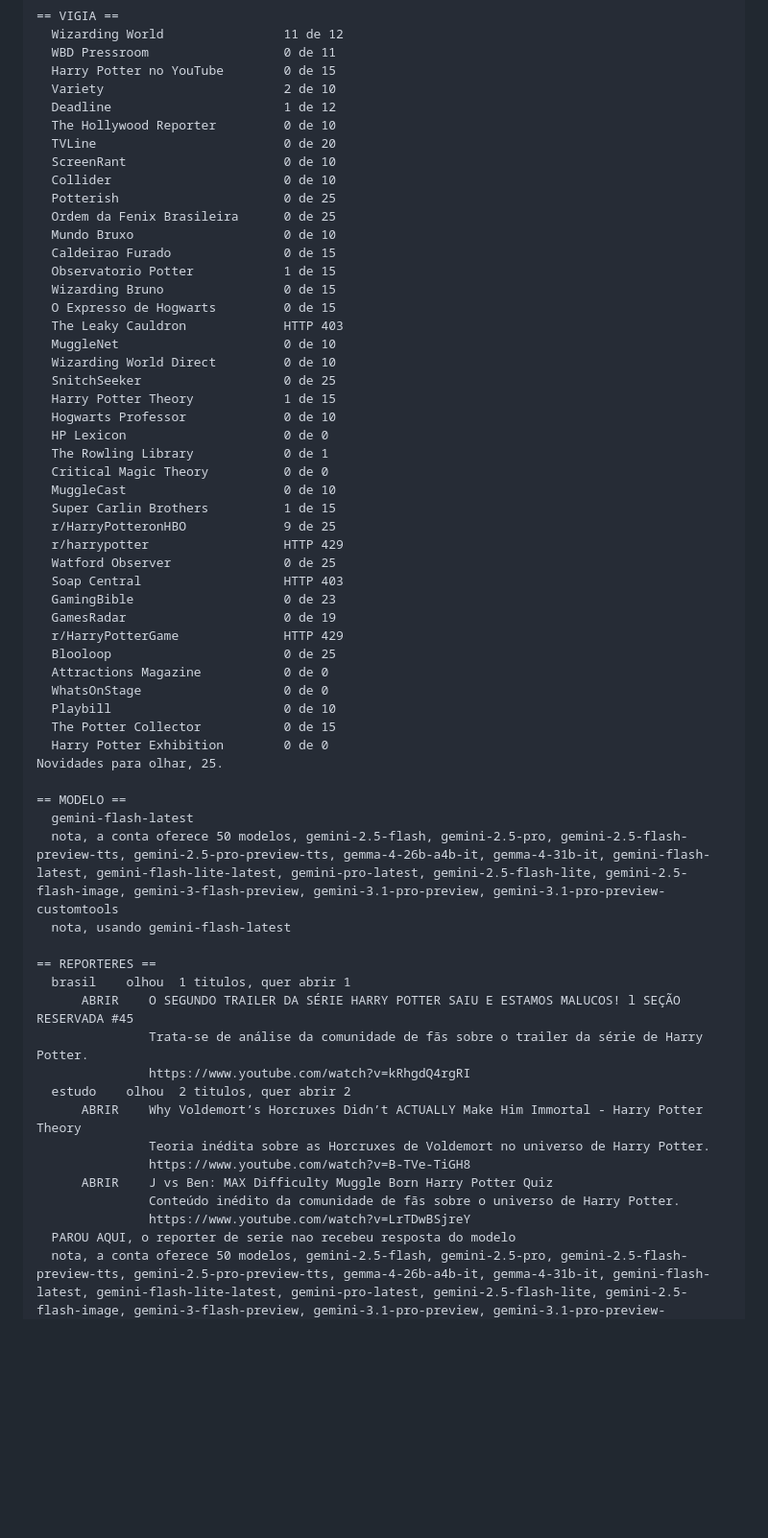
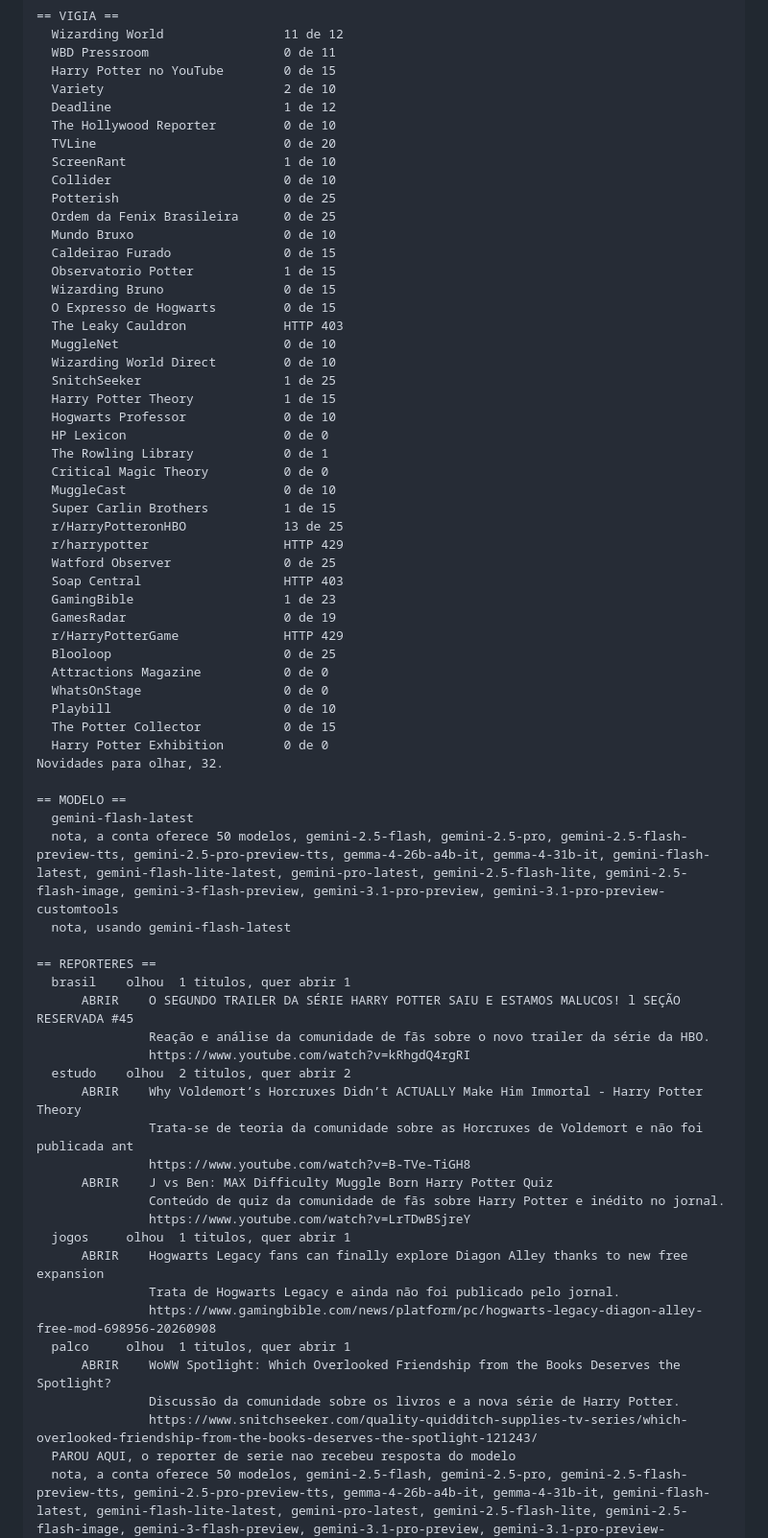
Before and after one commit to betstg/prophet-watch, a Markdown page: redacao/ultima-rodada.md, the part around one of its changes. Shown at 96% size. GitHub-like rendering; blank space fills up the shorter version.

Commit message:
Edicao de 12 de September de 2026

```diff
--- a/redacao/ultima-rodada.md
+++ b/redacao/ultima-rodada.md
@@ -17,7 +17,7 @@ Chave do modelo, presente.
   Deadline                       1 de 12
   The Hollywood Reporter         0 de 10
   TVLine                         0 de 20
-  ScreenRant                     0 de 10
+  ScreenRant                     1 de 10
   Collider                       0 de 10
   Potterish                      0 de 25
   Ordem da Fenix Brasileira      0 de 25
@@ -29,7 +29,7 @@ Chave do modelo, presente.
   The Leaky Cauldron             HTTP 403
   MuggleNet                      0 de 10
   Wizarding World Direct         0 de 10
-  SnitchSeeker                   0 de 25
+  SnitchSeeker                   1 de 25
   Harry Potter Theory            1 de 15
   Hogwarts Professor             0 de 10
   HP Lexicon                     0 de 0
@@ -37,11 +37,11 @@ Chave do modelo, presente.
   Critical Magic Theory          0 de 0
   MuggleCast                     0 de 10
   Super Carlin Brothers          1 de 15
-  r/HarryPotteronHBO             9 de 25
+  r/HarryPotteronHBO             13 de 25
   r/harrypotter                  HTTP 429
   Watford Observer               0 de 25
   Soap Central                   HTTP 403
-  GamingBible                    0 de 23
+  GamingBible                    1 de 23
   GamesRadar                     0 de 19
   r/HarryPotterGame              HTTP 429
   Blooloop                       0 de 25
@@ -50,7 +50,7 @@ Chave do modelo, presente.
   Playbill                       0 de 10
   The Potter Collector           0 de 15
   Harry Potter Exhibition        0 de 0
-Novidades para olhar, 25.
+Novidades para olhar, 32.
 
 == MODELO ==
   gemini-flash-latest
@@ -60,15 +60,23 @@ Novidades para olhar, 25.
 == REPORTERES ==
   brasil    olhou  1 titulos, quer abrir 1
       ABRIR    O SEGUNDO TRAILER DA SÉRIE HARRY POTTER SAIU E ESTAMOS MALUCOS! l SEÇÃO RESERVADA #45
-               Trata-se de análise da comunidade de fãs sobre o trailer da série de Harry Potter.
+               Reação e análise da comunidade de fãs sobre o novo trailer da série da HBO.
                https://www.youtube.com/watch?v=kRhgdQ4rgRI
   estudo    olhou  2 titulos, quer abrir 2
       ABRIR    Why Voldemort’s Horcruxes Didn’t ACTUALLY Make Him Immortal - Harry Potter Theory
-               Teoria inédita sobre as Horcruxes de Voldemort no universo de Harry Potter.
+               Trata-se de teoria da comunidade sobre as Horcruxes de Voldemort e não foi publicada ant
                https://www.youtube.com/watch?v=B-TVe-TiGH8
       ABRIR    J vs Ben: MAX Difficulty Muggle Born Harry Potter Quiz
-               Conteúdo inédito da comunidade de fãs sobre o universo de Harry Potter.
+               Conteúdo de quiz da comunidade de fãs sobre Harry Potter e inédito no jornal.
                https://www.youtube.com/watch?v=LrTDwBSjreY
+  jogos     olhou  1 titulos, quer abrir 1
+      ABRIR    Hogwarts Legacy fans can finally explore Diagon Alley thanks to new free expansion
+               Trata de Hogwarts Legacy e ainda não foi publicado pelo jornal.
+               https://www.gamingbible.com/news/platform/pc/hogwarts-legacy-diagon-alley-free-mod-698956-20260908
+  palco     olhou  1 titulos, quer abrir 1
+      ABRIR    WoWW Spotlight: Which Overlooked Friendship from the Books Deserves the Spotlight?
+               Discussão da comunidade sobre os livros e a nova série de Harry Potter.
+               https://www.snitchseeker.com/quality-quidditch-supplies-tv-series/which-overlooked-friendship-from-the-books-deserves-the-spotlight-121243/
   PAROU AQUI, o reporter de serie nao recebeu resposta do modelo
   nota, a conta oferece 50 modelos, gemini-2.5-flash, gemini-2.5-pro, gemini-2.5-flash-preview-tts, gemini-2.5-pro-preview-tts, gemma-4-26b-a4b-it, gemma-4-31b-it, gemini-flash-latest, gemini-flash-lite-latest, gemini-pro-latest, gemini-2.5-flash-lite, gemini-2.5-flash-image, gemini-3-flash-preview, gemini-3.1-pro-preview, gemini-3.1-pro-preview-customtools
   nota, usando gemini-flash-latest
```
Also changed, not shown: other parts of redacao/ultima-rodada.md (+1 -1 lines).
